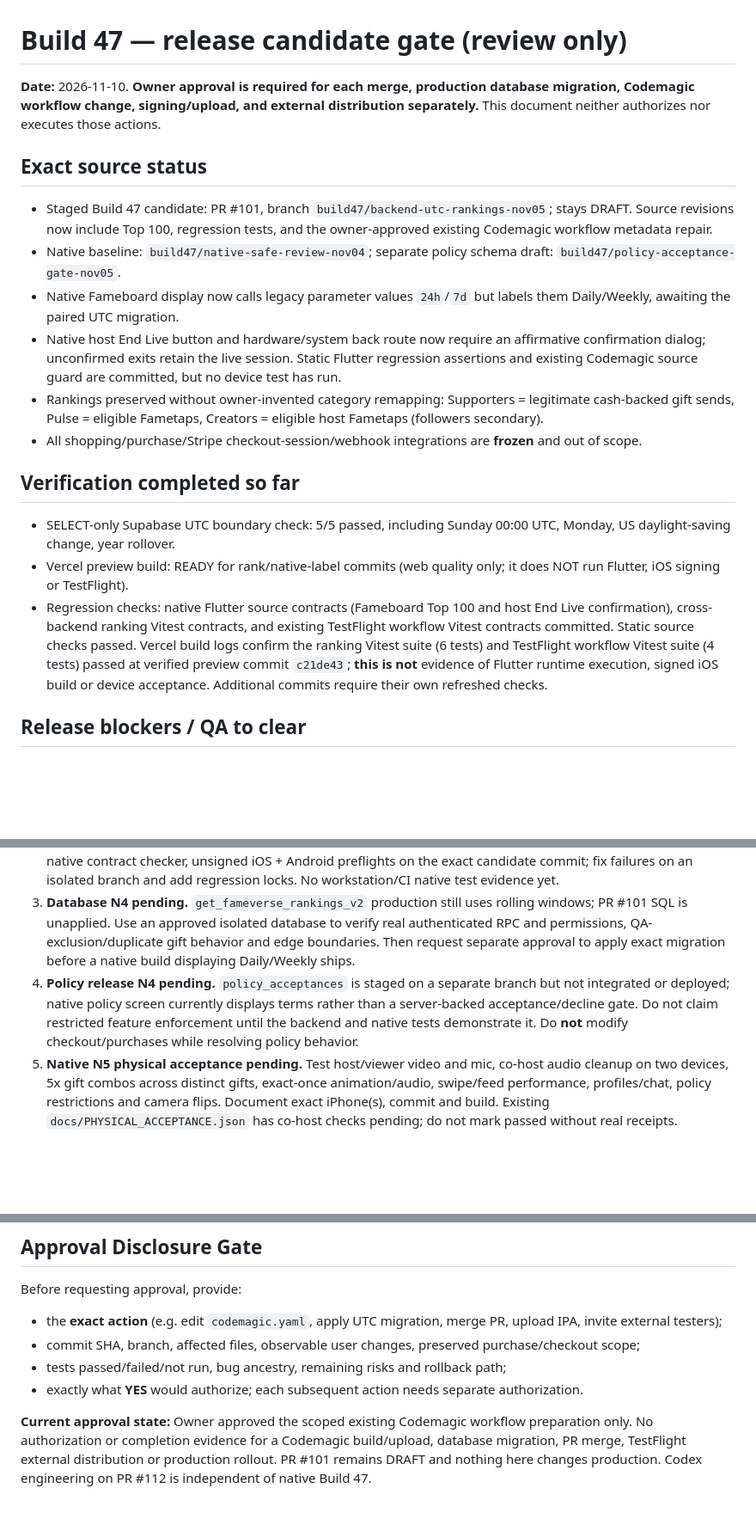
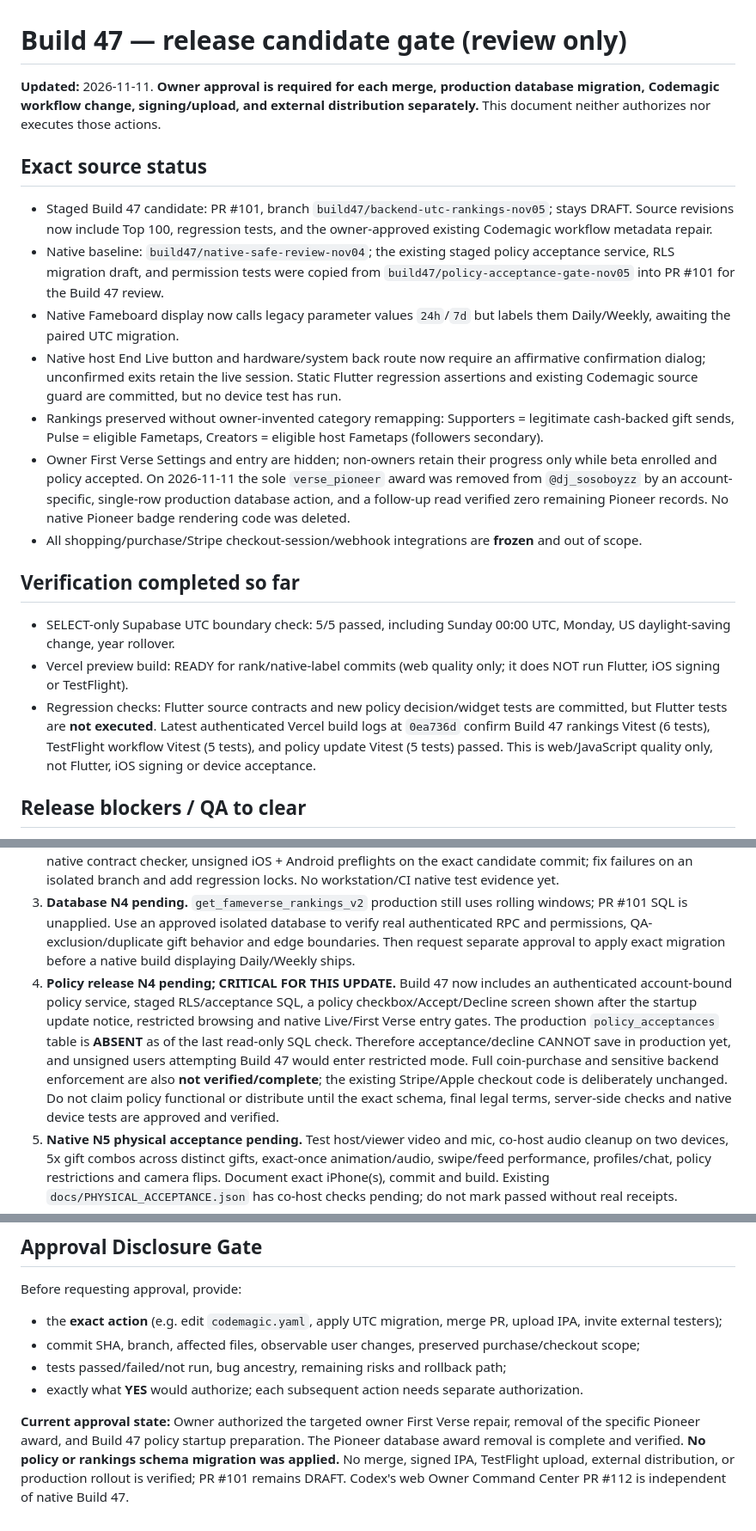
Before and after one commit to Lilmun02/Fameverse-Live-, a Markdown page: docs/BUILD47_RELEASE_CANDIDATE_GATE.md, 3 parts joined by grey strips. Shown at 86% size. Drawn GitHub-style; blank space fills up the shorter version.

Commit message:
docs(build47): reconcile owner badge removal and staged policy rollout gate

```diff
--- a/docs/BUILD47_RELEASE_CANDIDATE_GATE.md
+++ b/docs/BUILD47_RELEASE_CANDIDATE_GATE.md
@@ -1,28 +1,29 @@
 # Build 47 — release candidate gate (review only)
 
-**Date:** 2026-11-10. **Owner approval is required for each merge, production database migration, Codemagic workflow change, signing/upload, and external distribution separately.** This document neither authorizes nor executes those actions.
+**Updated:** 2026-11-11. **Owner approval is required for each merge, production database migration, Codemagic workflow change, signing/upload, and external distribution separately.** This document neither authorizes nor executes those actions.
 
 ## Exact source status
 
 - Staged Build 47 candidate: PR #101, branch `build47/backend-utc-rankings-nov05`; stays DRAFT. Source revisions now include Top 100, regression tests, and the owner-approved existing Codemagic workflow metadata repair.
-- Native baseline: `build47/native-safe-review-nov04`; separate policy schema draft: `build47/policy-acceptance-gate-nov05`.
+- Native baseline: `build47/native-safe-review-nov04`; the existing staged policy acceptance service, RLS migration draft, and permission tests were copied from `build47/policy-acceptance-gate-nov05` into PR #101 for the Build 47 review.
 - Native Fameboard display now calls legacy parameter values `24h`/`7d` but labels them Daily/Weekly, awaiting the paired UTC migration.
 - Native host End Live button and hardware/system back route now require an affirmative confirmation dialog; unconfirmed exits retain the live session. Static Flutter regression assertions and existing Codemagic source guard are committed, but no device test has run.
 - Rankings preserved without owner-invented category remapping: Supporters = legitimate cash-backed gift sends, Pulse = eligible Fametaps, Creators = eligible host Fametaps (followers secondary).
+- Owner First Verse Settings and entry are hidden; non-owners retain their progress only while beta enrolled and policy accepted. On 2026-11-11 the sole `verse_pioneer` award was removed from `@dj_sosoboyzz` by an account-specific, single-row production database action, and a follow-up read verified zero remaining Pioneer records. No native Pioneer badge rendering code was deleted.
 - All shopping/purchase/Stripe checkout-session/webhook integrations are **frozen** and out of scope.
 
 ## Verification completed so far
 
 - SELECT-only Supabase UTC boundary check: 5/5 passed, including Sunday 00:00 UTC, Monday, US daylight-saving change, year rollover.
 - Vercel preview build: READY for rank/native-label commits (web quality only; it does NOT run Flutter, iOS signing or TestFlight).
-- Regression checks: native Flutter source contracts (Fameboard Top 100 and host End Live confirmation), cross-backend ranking Vitest contracts, and existing TestFlight workflow Vitest contracts committed. Static source checks passed. Vercel build logs confirm the ranking Vitest suite (6 tests) and TestFlight workflow Vitest suite (4 tests) passed at verified preview commit `c21de43`; **this is not** evidence of Flutter runtime execution, signed iOS build or device acceptance. Additional commits require their own refreshed checks.
+- Regression checks: Flutter source contracts and new policy decision/widget tests are committed, but Flutter tests are **not executed**. Latest authenticated Vercel build logs at `0ea736d` confirm Build 47 rankings Vitest (6 tests), TestFlight workflow Vitest (5 tests), and policy update Vitest (5 tests) passed. This is web/JavaScript quality only, not Flutter, iOS signing or device acceptance.
 
 ## Release blockers / QA to clear
 
 1. **TestFlight Build 47 workflow metadata repaired; native CI unrun.** Owner-approved `codemagic.yaml` change keeps the existing native-testflight signing, bundle ID `com.fameverse.live`, App Store Connect publishing and source-SHA gate, sets `FAMEVERSE_BUILD_FAMILY: "47"`, includes `--dart-define="FAMEVERSE_BUILD_FAMILY=47"`, emits `build47_source_identity.txt`, and adds source-only checks for Top 100 and UTC labels. The pre-existing payment/payout source guard lines remain unchanged. **No Codemagic/TestFlight run was started** and no signed IPA receipt has been verified. A manual build/upload requires separate CEO authorization.
 2. **Native N1/N2/N3 not yet verified for this exact source.** Run existing Flutter format, analyzer, all Flutter tests, native contract checker, unsigned iOS + Android preflights on the exact candidate commit; fix failures on an isolated branch and add regression locks. No workstation/CI native test evidence yet.
 3. **Database N4 pending.** `get_fameverse_rankings_v2` production still uses rolling windows; PR #101 SQL is unapplied. Use an approved isolated database to verify real authenticated RPC and permissions, QA-exclusion/duplicate gift behavior and edge boundaries. Then request separate approval to apply exact migration before a native build displaying Daily/Weekly ships.
-4. **Policy release N4 pending.** `policy_acceptances` is staged on a separate branch but not integrated or deployed; native policy screen currently displays terms rather than a server-backed acceptance/decline gate. Do not claim restricted feature enforcement until the backend and native tests demonstrate it. Do **not** modify checkout/purchases while resolving policy behavior.
+4. **Policy release N4 pending; CRITICAL FOR THIS UPDATE.** Build 47 now includes an authenticated account-bound policy service, staged RLS/acceptance SQL, a policy checkbox/Accept/Decline screen shown after the startup update notice, restricted browsing and native Live/First Verse entry gates. The production `policy_acceptances` table is **ABSENT** as of the last read-only SQL check. Therefore acceptance/decline CANNOT save in production yet, and unsigned users attempting Build 47 would enter restricted mode. Full coin-purchase and sensitive backend enforcement are also **not verified/complete**; the existing Stripe/Apple checkout code is deliberately unchanged. Do not claim policy functional or distribute until the exact schema, final legal terms, server-side checks and native device tests are approved and verified.
 5. **Native N5 physical acceptance pending.** Test host/viewer video and mic, co-host audio cleanup on two devices, 5x gift combos across distinct gifts, exact-once animation/audio, swipe/feed performance, profiles/chat, policy restrictions and camera flips. Document exact iPhone(s), commit and build. Existing `docs/PHYSICAL_ACCEPTANCE.json` has co-host checks pending; do not mark passed without real receipts.
 6. **Release N6/N7 pending.** Unique Build 47 number, signed IPA, upload to existing TestFlight, Apple processing/review, regression hold and rollback build must be verified. No claim of App Store availability until Apple confirms it.
 
@@ -34,4 +35,4 @@ Before requesting approval, provide:
 - tests passed/failed/not run, bug ancestry, remaining risks and rollback path;
 - exactly what **YES** would authorize; each subsequent action needs separate authorization.
 
-**Current approval state:** Owner approved the scoped existing Codemagic workflow preparation only. No authorization or completion evidence for a Codemagic build/upload, database migration, PR merge, TestFlight external distribution or production rollout. PR #101 remains DRAFT and nothing here changes production. Codex engineering on PR #112 is independent of native Build 47.
+**Current approval state:** Owner authorized the targeted owner First Verse repair, removal of the specific Pioneer award, and Build 47 policy startup preparation. The Pioneer database award removal is complete and verified. **No policy or rankings schema migration was applied.** No merge, signed IPA, TestFlight upload, external distribution, or production rollout is verified; PR #101 remains DRAFT. Codex's web Owner Command Center PR #112 is independent of native Build 47.
```
